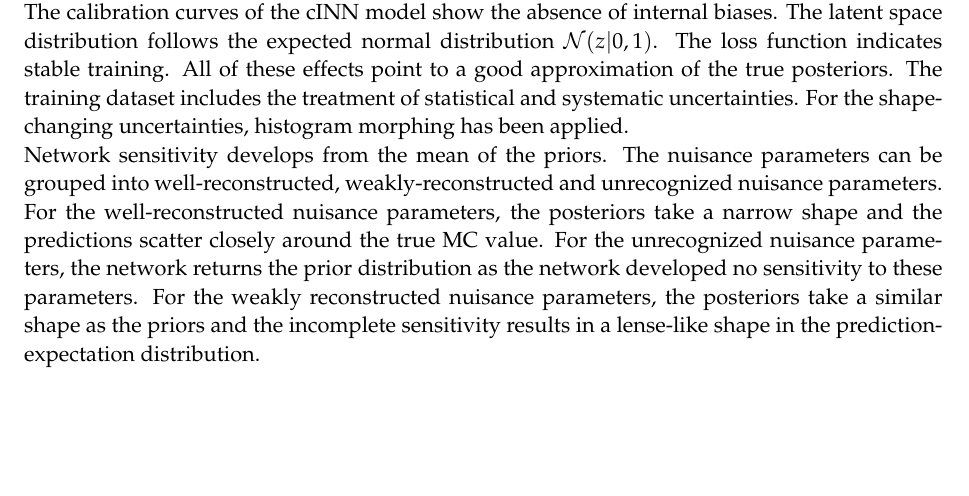
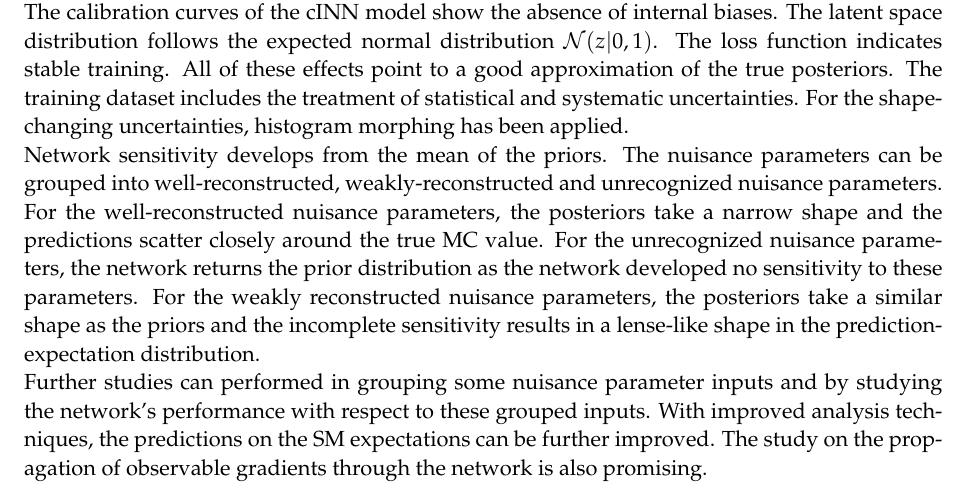
Before and after one commit to friciwolf/masterthesis, a LaTeX thesis (thesis.tex, which reads content/conclusion.tex): part of page 60 of 68, cut so that both start at the same text, the shorter picture padded with empty space. Compiled offline with pdfLaTeX.

Commit message:
ending++

```diff
--- a/content/conclusion.tex
+++ b/content/conclusion.tex
@@ -15,3 +15,5 @@ The uncertainty on these values can be further improved with increased analysis
 The calibration curves of the cINN model show the absence of internal biases. The latent space distribution follows the expected normal distribution $\mathcal{N}(z | 0,1)$. The loss function indicates stable training. All of these effects point to a good approximation of the true posteriors. The training dataset includes the treatment of statistical and systematic uncertainties. For the shape-changing uncertainties, histogram morphing has been applied.
 
 Network sensitivity develops from the mean of the priors. The nuisance parameters can be grouped into well-reconstructed, weakly-reconstructed and unrecognized nuisance parameters. For the well-reconstructed nuisance parameters, the posteriors take a narrow shape and the predictions scatter closely around the true MC value. For the unrecognized nuisance parameters, the network returns the prior distribution as the network developed no sensitivity to these parameters. For the weakly reconstructed nuisance parameters, the posteriors take a similar shape as the priors and the incomplete sensitivity results in a lense-like shape in the prediction-expectation distribution.
+
+Further studies can performed in grouping some nuisance parameter inputs and by studying the network's performance with respect to these grouped inputs. With improved analysis techniques, the predictions on the SM expectations can be further improved. The study on the propagation of observable gradients through the network is also promising.
```
